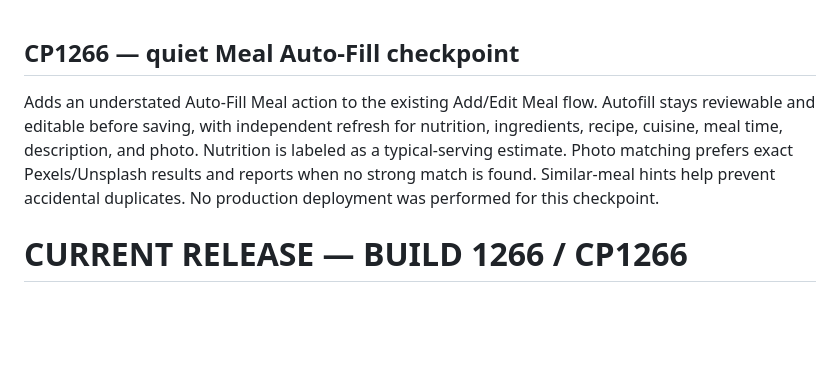
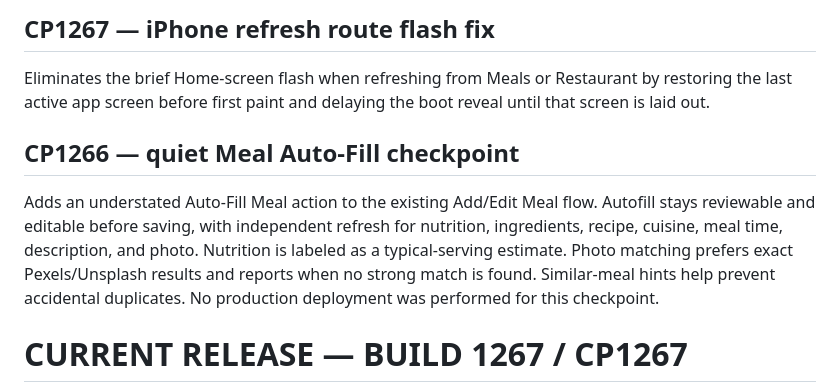
Before and after one commit to bdd79797979-max/dinliminate, a Markdown page: CURRENT-RELEASE.md, the part around one of its changes. Drawn GitHub-style; blank space fills up the shorter version.

Commit message:
CP1267 refresh-route release sync

```diff
--- a/CURRENT-RELEASE.md
+++ b/CURRENT-RELEASE.md
@@ -1,5 +1,8 @@
+
+## CP1267 — iPhone refresh route flash fix
+Eliminates the brief Home-screen flash when refreshing from Meals or Restaurant by restoring the last active app screen before first paint and delaying the boot reveal until that screen is laid out.
 
 ## CP1266 — quiet Meal Auto-Fill checkpoint
 Adds an understated Auto-Fill Meal action to the existing Add/Edit Meal flow. Autofill stays reviewable and editable before saving, with independent refresh for nutrition, ingredients, recipe, cuisine, meal time, description, and photo. Nutrition is labeled as a typical-serving estimate. Photo matching prefers exact Pexels/Unsplash results and reports when no strong match is found. Similar-meal hints help prevent accidental duplicates. No production deployment was performed for this checkpoint.
-# CURRENT RELEASE — BUILD 1266 / CP1266
+# CURRENT RELEASE — BUILD 1267 / CP1267
 
```
Also changed, not shown: other parts of CURRENT-RELEASE.md (+1 -1 lines).
